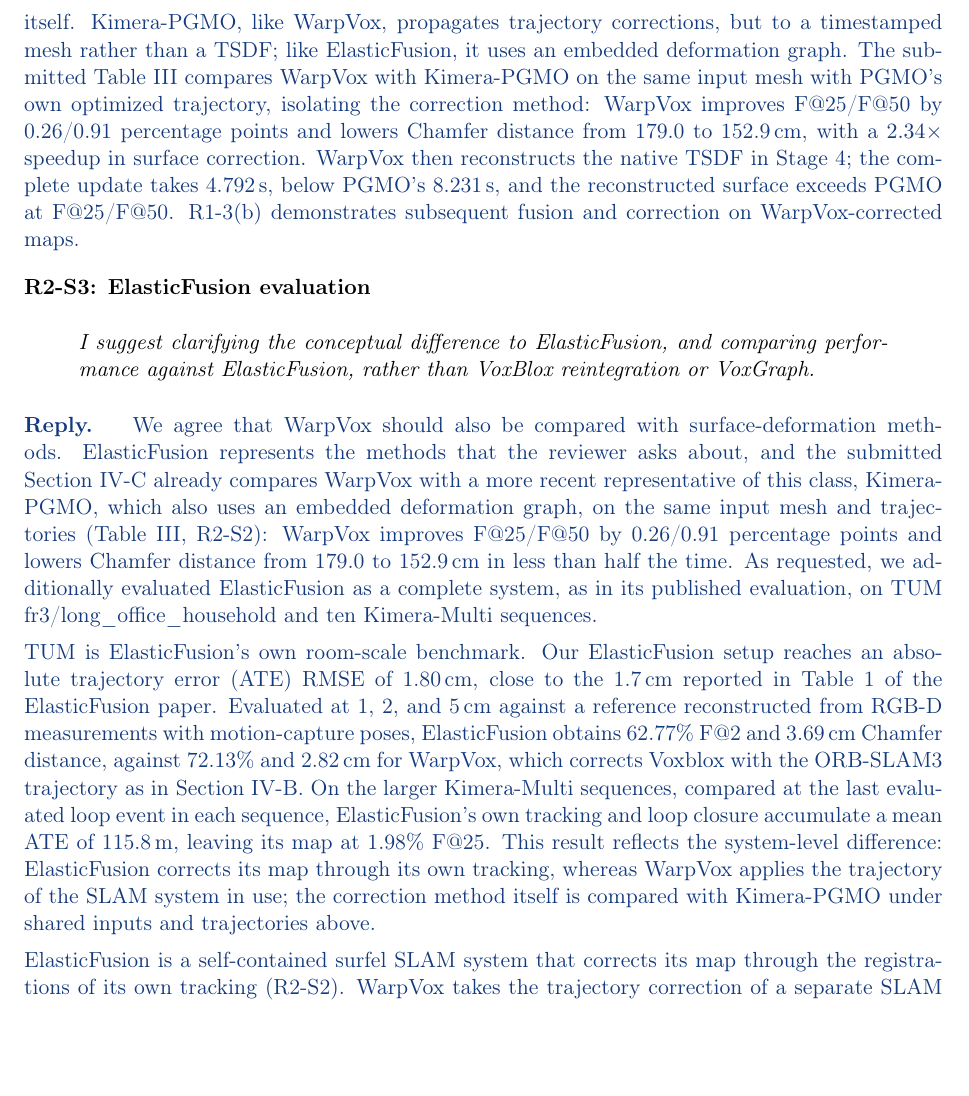
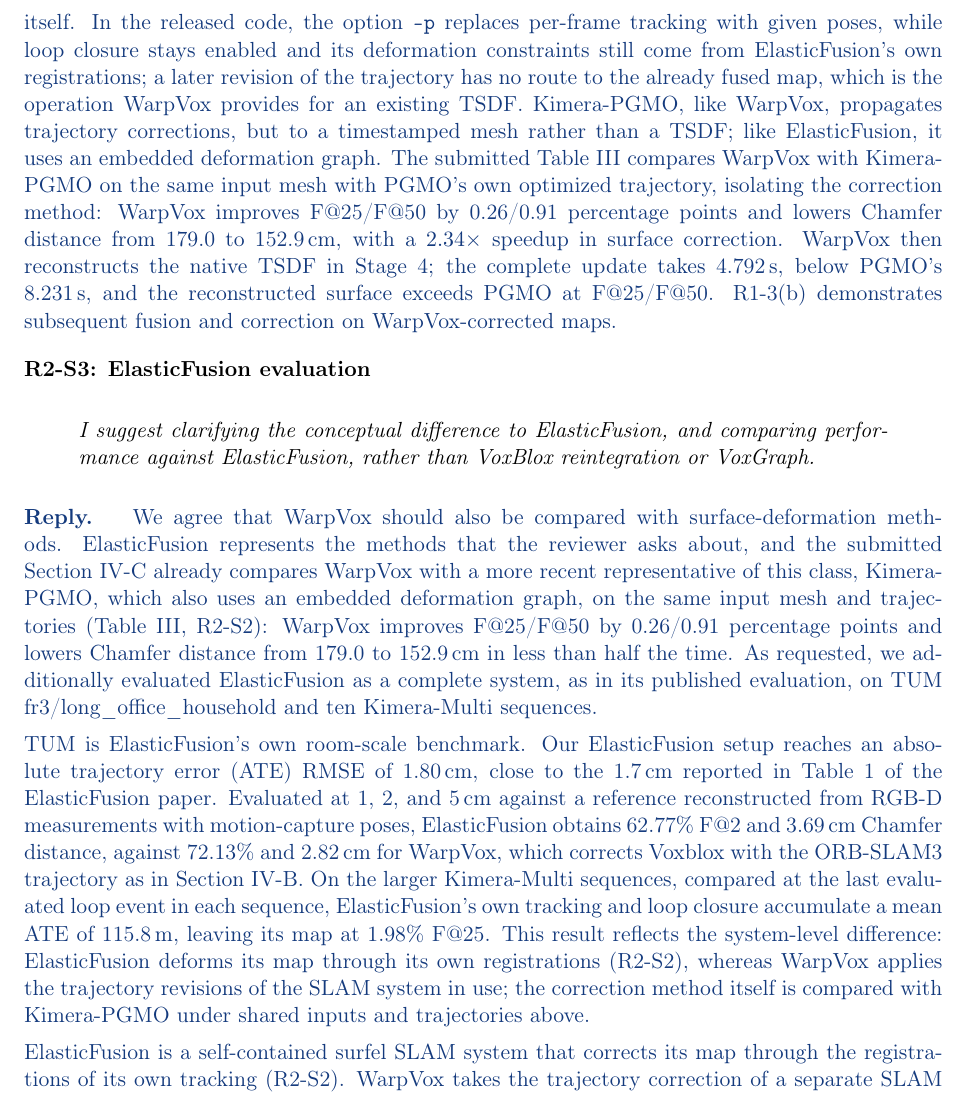
Before and after one commit to giltchcity/-LAR-6202-Wapox-ylper, a LaTeX document (main.tex): part of page 8 of 17, cut at the place of the change, the shorter picture padded with empty space. Compiled offline with pdfLaTeX.

Commit message:
R2-S2: ElasticFusion map corrected only by its own registrations, with the -p option explained from the released code
Co-Authored-By: Claude Opus 5.5 <noreply@anthropic.com>
Claude-Session: https://claude.ai/code/session_01WJ8Q9XpeVFcdjhu2CaNCjq

```diff
--- a/main.tex
+++ b/main.tex
@@ -186,13 +186,13 @@
 \begin{reply}
 WarpVox and ElasticFusion share the idea of correcting a fused map by deforming its surface; the distinction lies in where the correction comes from and what it returns, not in the surface primitive. WarpVox corrects an externally maintained TSDF after a trajectory revision supplied by a separate SLAM back-end and returns a native TSDF for continued fusion (Sections I -- II). Stored keyframe measurements are associated with the fused surface under the old poses and repositioned under the corrected poses to construct deformation targets. The mesh is an intermediate representation: reconstruction combines its corrected geometry with source support, sign, integration weights, and free space to restore the volumetric state needed for fusion.
 
-ElasticFusion derives deformation constraints from local and global surface registration within its surfel SLAM system, so its map is corrected only by registrations that the system accepts itself. Kimera-PGMO, like WarpVox, propagates trajectory corrections, but to a timestamped mesh rather than a TSDF; like ElasticFusion, it uses an embedded deformation graph. The submitted Table III compares WarpVox with Kimera-PGMO on the same input mesh with PGMO's own optimized trajectory, isolating the correction method: WarpVox improves F@25/F@50 by 0.26/0.91 percentage points and lowers Chamfer distance from 179.0 to 152.9\,cm, with a $2.34\times$ speedup in surface correction. WarpVox then reconstructs the native TSDF in Stage 4; the complete update takes 4.792\,s, below PGMO's 8.231\,s, and the reconstructed surface exceeds PGMO at F@25/F@50. R1-3(b) demonstrates subsequent fusion and correction on WarpVox-corrected maps.
+ElasticFusion derives deformation constraints from local and global surface registration within its surfel SLAM system, so its map is corrected only by registrations that the system accepts itself. In the released code, the option \texttt{-p} replaces per-frame tracking with given poses, while loop closure stays enabled and its deformation constraints still come from ElasticFusion's own registrations; a later revision of the trajectory has no route to the already fused map, which is the operation WarpVox provides for an existing TSDF. Kimera-PGMO, like WarpVox, propagates trajectory corrections, but to a timestamped mesh rather than a TSDF; like ElasticFusion, it uses an embedded deformation graph. The submitted Table III compares WarpVox with Kimera-PGMO on the same input mesh with PGMO's own optimized trajectory, isolating the correction method: WarpVox improves F@25/F@50 by 0.26/0.91 percentage points and lowers Chamfer distance from 179.0 to 152.9\,cm, with a $2.34\times$ speedup in surface correction. WarpVox then reconstructs the native TSDF in Stage 4; the complete update takes 4.792\,s, below PGMO's 8.231\,s, and the reconstructed surface exceeds PGMO at F@25/F@50. R1-3(b) demonstrates subsequent fusion and correction on WarpVox-corrected maps.
 \end{reply}
 \point{R2-S3: ElasticFusion evaluation}{I suggest clarifying the conceptual difference to ElasticFusion, and comparing performance against ElasticFusion, rather than VoxBlox reintegration or VoxGraph.}
 \begin{reply}
 We agree that WarpVox should also be compared with surface-deformation methods. ElasticFusion represents the methods that the reviewer asks about, and the submitted Section IV-C already compares WarpVox with a more recent representative of this class, Kimera-PGMO, which also uses an embedded deformation graph, on the same input mesh and trajectories (Table III, R2-S2): WarpVox improves F@25/F@50 by 0.26/0.91 percentage points and lowers Chamfer distance from 179.0 to 152.9\,cm in less than half the time. As requested, we additionally evaluated ElasticFusion as a complete system, as in its published evaluation, on TUM fr3/long\_office\_household and ten Kimera-Multi sequences.
 
-TUM is ElasticFusion's own room-scale benchmark. Our ElasticFusion setup reaches an absolute trajectory error (ATE) RMSE of 1.80\,cm, close to the 1.7\,cm reported in Table 1 of the ElasticFusion paper. Evaluated at 1, 2, and 5\,cm against a reference reconstructed from RGB-D measurements with motion-capture poses, ElasticFusion obtains 62.77\% F@2 and 3.69\,cm Chamfer distance, against 72.13\% and 2.82\,cm for WarpVox, which corrects Voxblox with the ORB-SLAM3 trajectory as in Section IV-B. On the larger Kimera-Multi sequences, compared at the last evaluated loop event in each sequence, ElasticFusion's own tracking and loop closure accumulate a mean ATE of 115.8\,m, leaving its map at 1.98\% F@25. This result reflects the system-level difference: ElasticFusion corrects its map through its own tracking, whereas WarpVox applies the trajectory of the SLAM system in use; the correction method itself is compared with Kimera-PGMO under shared inputs and trajectories above.
+TUM is ElasticFusion's own room-scale benchmark. Our ElasticFusion setup reaches an absolute trajectory error (ATE) RMSE of 1.80\,cm, close to the 1.7\,cm reported in Table 1 of the ElasticFusion paper. Evaluated at 1, 2, and 5\,cm against a reference reconstructed from RGB-D measurements with motion-capture poses, ElasticFusion obtains 62.77\% F@2 and 3.69\,cm Chamfer distance, against 72.13\% and 2.82\,cm for WarpVox, which corrects Voxblox with the ORB-SLAM3 trajectory as in Section IV-B. On the larger Kimera-Multi sequences, compared at the last evaluated loop event in each sequence, ElasticFusion's own tracking and loop closure accumulate a mean ATE of 115.8\,m, leaving its map at 1.98\% F@25. This result reflects the system-level difference: ElasticFusion deforms its map through its own registrations (R2-S2), whereas WarpVox applies the trajectory revisions of the SLAM system in use; the correction method itself is compared with Kimera-PGMO under shared inputs and trajectories above.
 
 ElasticFusion is a self-contained surfel SLAM system that corrects its map through the registrations of its own tracking (R2-S2). WarpVox takes the trajectory correction of a separate SLAM system and corrects the TSDF of an existing mapping pipeline for RGB-D and LiDAR alike, which suits the growing scale and sensing of today's mapping data. Section IV-C of the revision reports this comparison.
 \end{reply}
```
